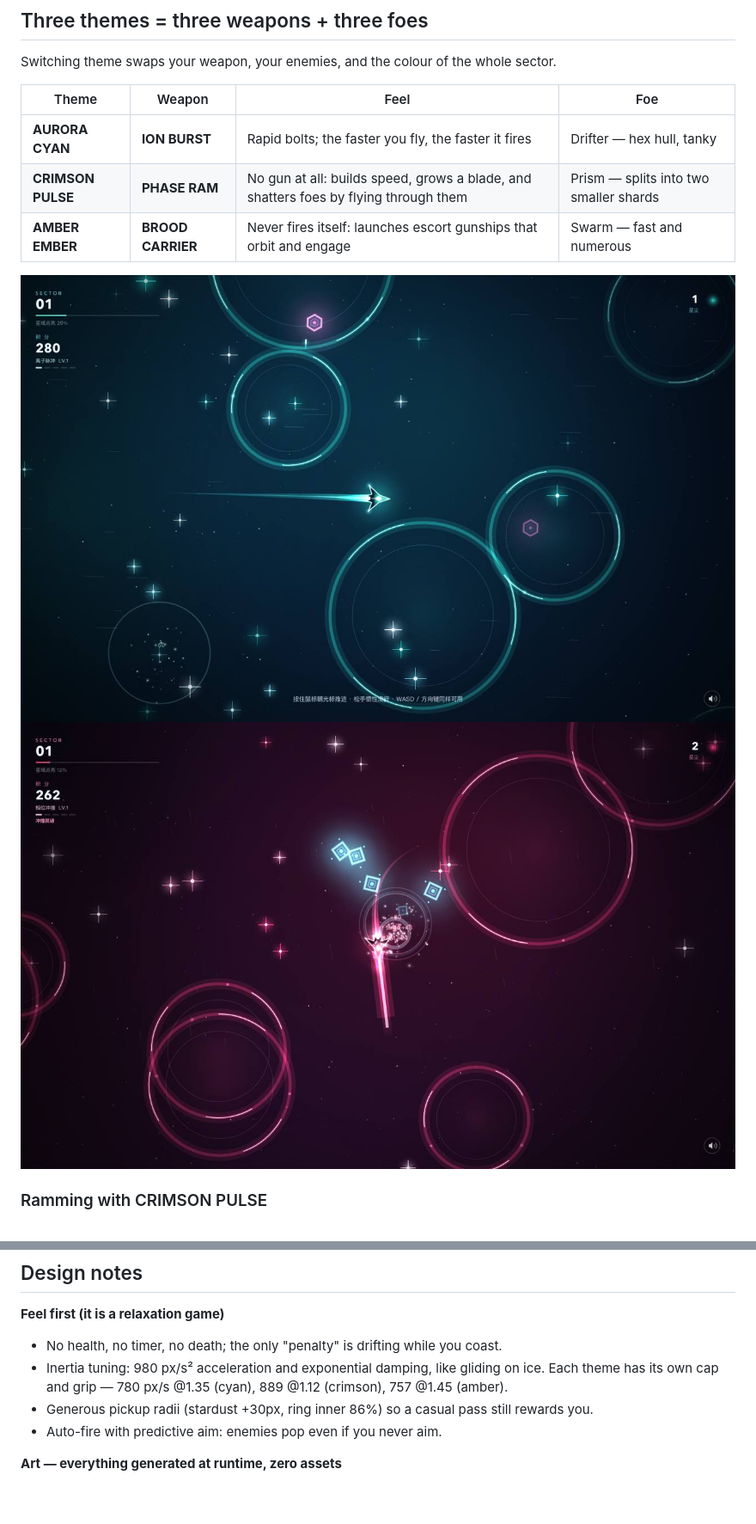
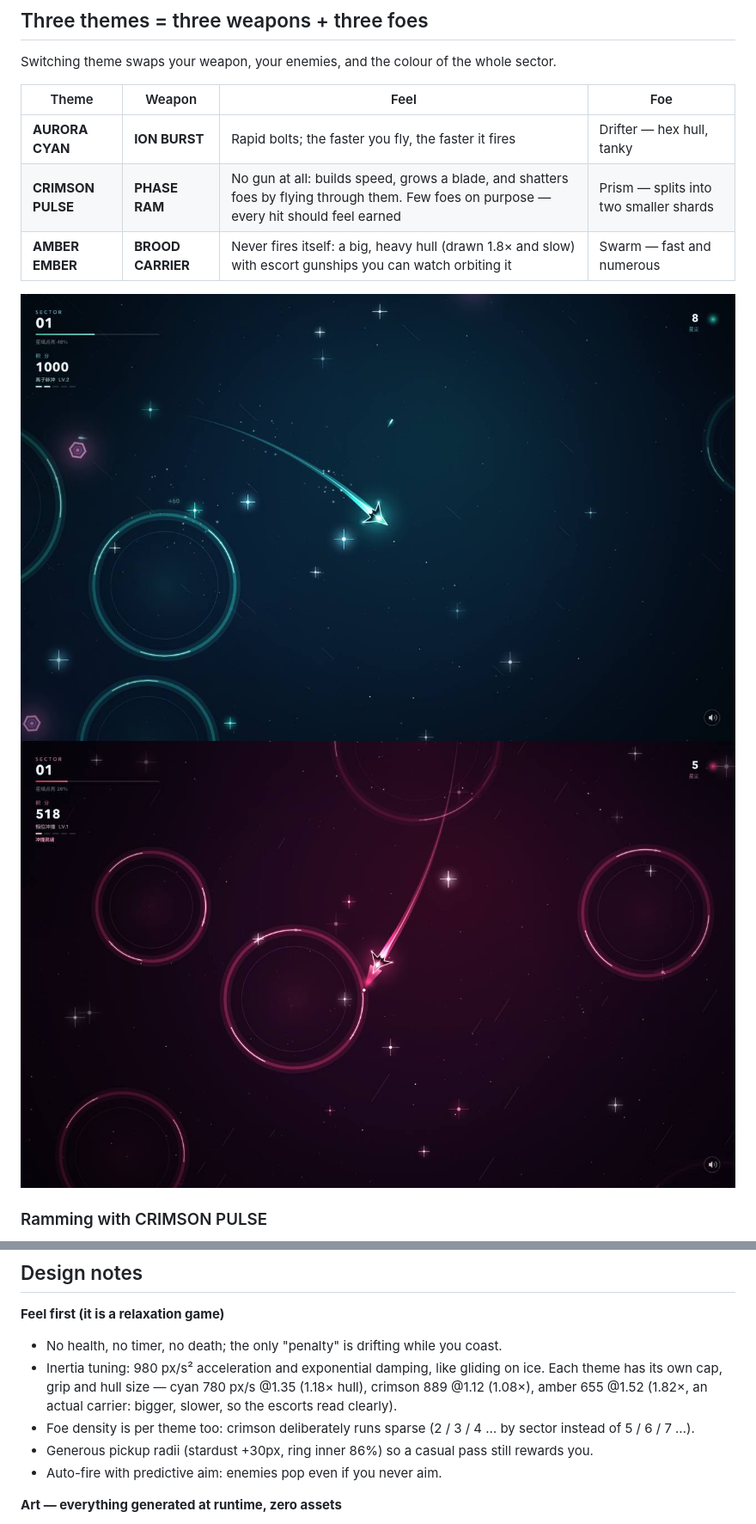
Before and after one commit to lsean8083-ux/Game-development-AI-assist, a Markdown page: README.md, 2 parts joined by grey strips. Shown at 86% size. GitHub-like rendering; pictures changed too: preview/02-play-cyan.jpg, preview/05-play-pink.jpg; blank space fills up the shorter version.

```diff
--- a/README.md
+++ b/README.md
@@ -41,8 +41,8 @@ Switching theme swaps your weapon, your enemies, and the colour of the whole sec
 | Theme | Weapon | Feel | Foe |
 |---|---|---|---|
 | **AURORA CYAN** | **ION BURST** | Rapid bolts; the faster you fly, the faster it fires | Drifter — hex hull, tanky |
-| **CRIMSON PULSE** | **PHASE RAM** | No gun at all: builds speed, grows a blade, and shatters foes by flying through them | Prism — splits into two smaller shards |
-| **AMBER EMBER** | **BROOD CARRIER** | Never fires itself: launches escort gunships that orbit and engage | Swarm — fast and numerous |
+| **CRIMSON PULSE** | **PHASE RAM** | No gun at all: builds speed, grows a blade, and shatters foes by flying through them. Few foes on purpose — every hit should feel earned | Prism — splits into two smaller shards |
+| **AMBER EMBER** | **BROOD CARRIER** | Never fires itself: a big, heavy hull (drawn 1.8× and slow) with escort gunships you can watch orbiting it | Swarm — fast and numerous |
 
 ![Aurora Cyan](preview/02-play-cyan.jpg)
 ![Crimson Pulse](preview/05-play-pink.jpg)
@@ -76,7 +76,8 @@ Enemies cannot hurt you — there is no health and no game over. They approach,
 
 **Feel first (it is a relaxation game)**
 - No health, no timer, no death; the only "penalty" is drifting while you coast.
-- Inertia tuning: 980 px/s² acceleration and exponential damping, like gliding on ice. Each theme has its own cap and grip — 780 px/s @1.35 (cyan), 889 @1.12 (crimson), 757 @1.45 (amber).
+- Inertia tuning: 980 px/s² acceleration and exponential damping, like gliding on ice. Each theme has its own cap, grip and hull size — cyan 780 px/s @1.35 (1.18× hull), crimson 889 @1.12 (1.08×), amber 655 @1.52 (1.82×, an actual carrier: bigger, slower, so the escorts read clearly).
+- Foe density is per theme too: crimson deliberately runs sparse (2 / 3 / 4 … by sector instead of 5 / 6 / 7 …).
 - Generous pickup radii (stardust +30px, ring inner 86%) so a casual pass still rewards you.
 - Auto-fire with predictive aim: enemies pop even if you never aim.
 
```
Also changed, not shown: README.zh-CN.md (+4 -3 lines), preview/03-play-amber.jpg, 2 other files.
